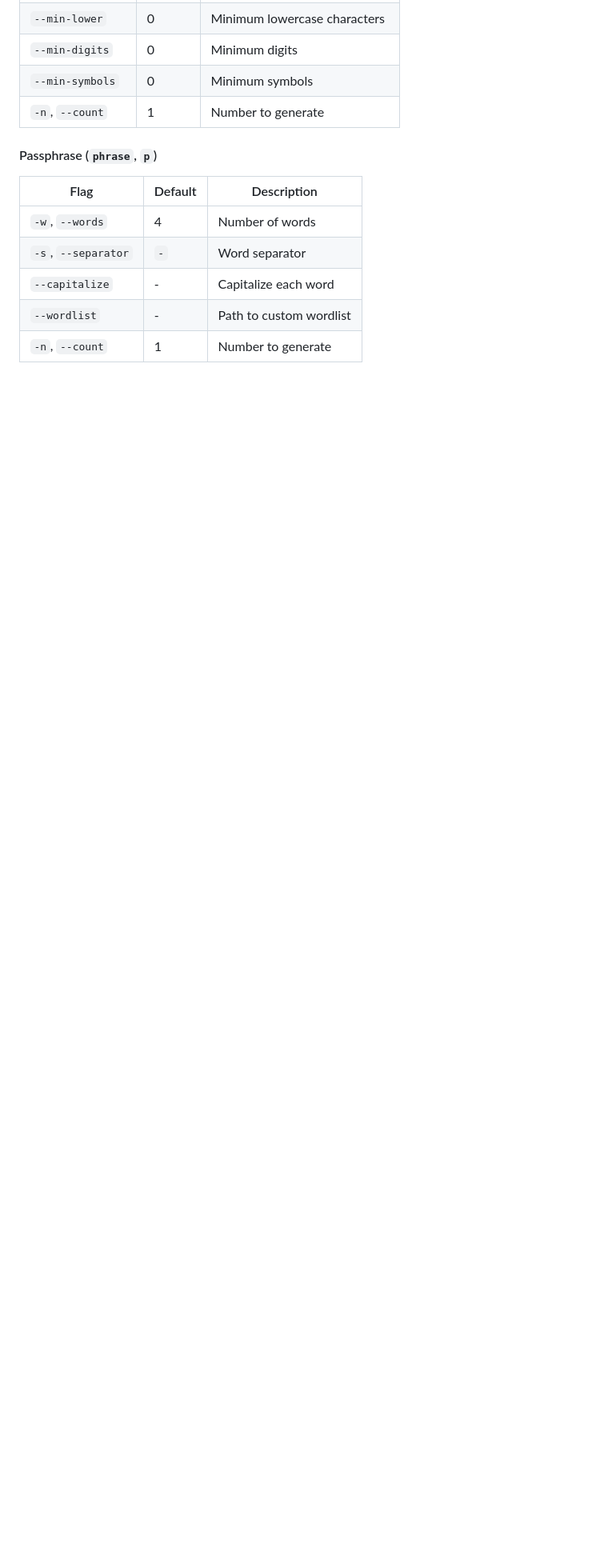
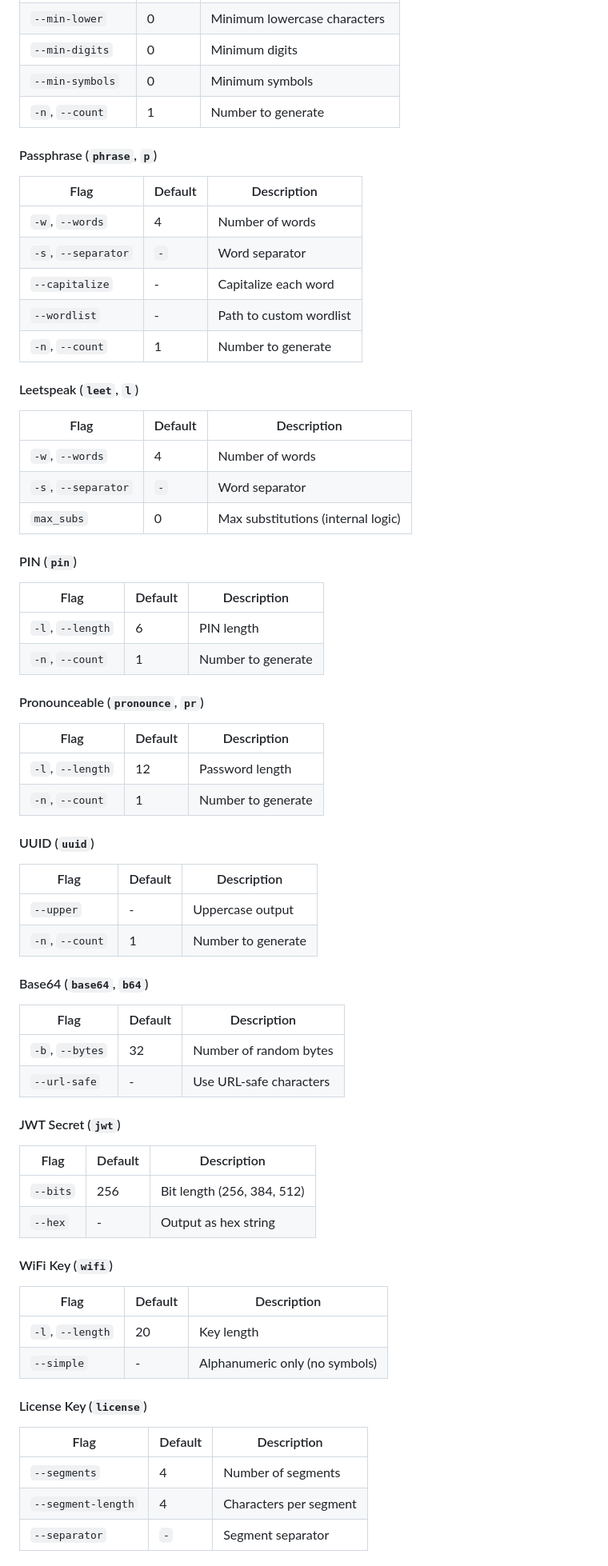
Before and after one commit to krishnakanthb13/password_generator, a Markdown page: README.md, the part around one of its changes. Shown at 80% size. Drawn GitHub-style; blank space fills up the shorter version.

```diff
--- a/README.md
+++ b/README.md
@@ -188,3 +199,61 @@ python main.py --json jwt --bits 256
 | `--wordlist` | - | Path to custom wordlist |
 | `-n`, `--count` | 1 | Number to generate |
 
+#### Leetspeak (`leet`, `l`)
+
+| Flag | Default | Description |
+|------|---------|-------------|
+| `-w`, `--words` | 4 | Number of words |
+| `-s`, `--separator` | `-` | Word separator |
+| `max_subs` | 0 | Max substitutions (internal logic) |
+
+#### PIN (`pin`)
+
+| Flag | Default | Description |
+|------|---------|-------------|
+| `-l`, `--length` | 6 | PIN length |
+| `-n`, `--count` | 1 | Number to generate |
+
+#### Pronounceable (`pronounce`, `pr`)
+
+| Flag | Default | Description |
+|------|---------|-------------|
+| `-l`, `--length` | 12 | Password length |
+| `-n`, `--count` | 1 | Number to generate |
+
+#### UUID (`uuid`)
+
+| Flag | Default | Description |
+|------|---------|-------------|
+| `--upper` | - | Uppercase output |
+| `-n`, `--count` | 1 | Number to generate |
+
+#### Base64 (`base64`, `b64`)
+
+| Flag | Default | Description |
+|------|---------|-------------|
+| `-b`, `--bytes` | 32 | Number of random bytes |
+| `--url-safe` | - | Use URL-safe characters |
+
+#### JWT Secret (`jwt`)
+
+| Flag | Default | Description |
+|------|---------|-------------|
+| `--bits` | 256 | Bit length (256, 384, 512) |
+| `--hex` | - | Output as hex string |
+
+#### WiFi Key (`wifi`)
+
+| Flag | Default | Description |
+|------|---------|-------------|
+| `-l`, `--length` | 20 | Key length |
+| `--simple` | - | Alphanumeric only (no symbols) |
+
+#### License Key (`license`)
+
+| Flag | Default | Description |
+|------|---------|-------------|
+| `--segments` | 4 | Number of segments |
+| `--segment-length` | 4 | Characters per segment |
+| `--separator` | `-` | Segment separator |
+
```
Also changed, not shown: other parts of README.md (+71 -25 lines), CODE_DOCUMENTATION.md (+37 -4 lines), DESIGN_PHILOSOPHY.md (+5 -1 lines).
